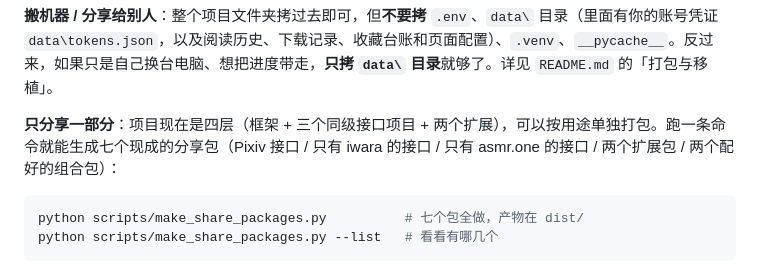
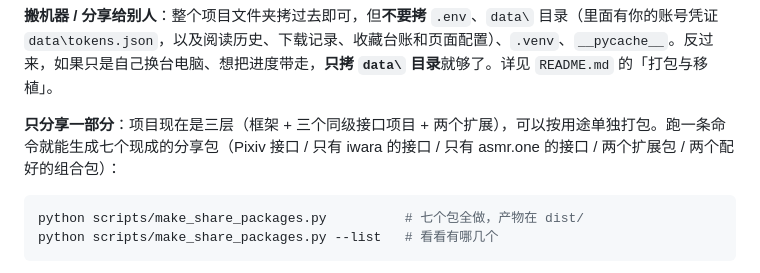
Before and after one commit to H-60656/site-bridge, a Markdown page: INSTALL.md, the part around the change. Drawn GitHub-style.

````diff
--- a/INSTALL.md
+++ b/INSTALL.md
@@ -285,7 +285,7 @@ PIXIV_PROXY=http://127.0.0.1:7890
 
 **搬机器 / 分享给别人**：整个项目文件夹拷过去即可，但**不要拷** `.env`、`data\` 目录（里面有你的账号凭证 `data\tokens.json`，以及阅读历史、下载记录、收藏台账和页面配置）、`.venv`、`__pycache__`。反过来，如果只是自己换台电脑、想把进度带走，**只拷 `data\` 目录**就够了。详见 `README.md` 的「打包与移植」。
 
-**只分享一部分**：项目现在是四层（框架 + 三个同级接口项目 + 两个扩展），可以按用途单独打包。跑一条命令就能生成七个现成的分享包（Pixiv 接口 / 只有 iwara 的接口 / 只有 asmr.one 的接口 / 两个扩展包 / 两个配好的组合包）：
+**只分享一部分**：项目现在是三层（框架 + 三个同级接口项目 + 两个扩展），可以按用途单独打包。跑一条命令就能生成七个现成的分享包（Pixiv 接口 / 只有 iwara 的接口 / 只有 asmr.one 的接口 / 两个扩展包 / 两个配好的组合包）：
 
 ```bash
 python scripts/make_share_packages.py          # 七个包全做，产物在 dist/
````
Also changed, not shown: README.md (+4 -4 lines), 1 other file.
